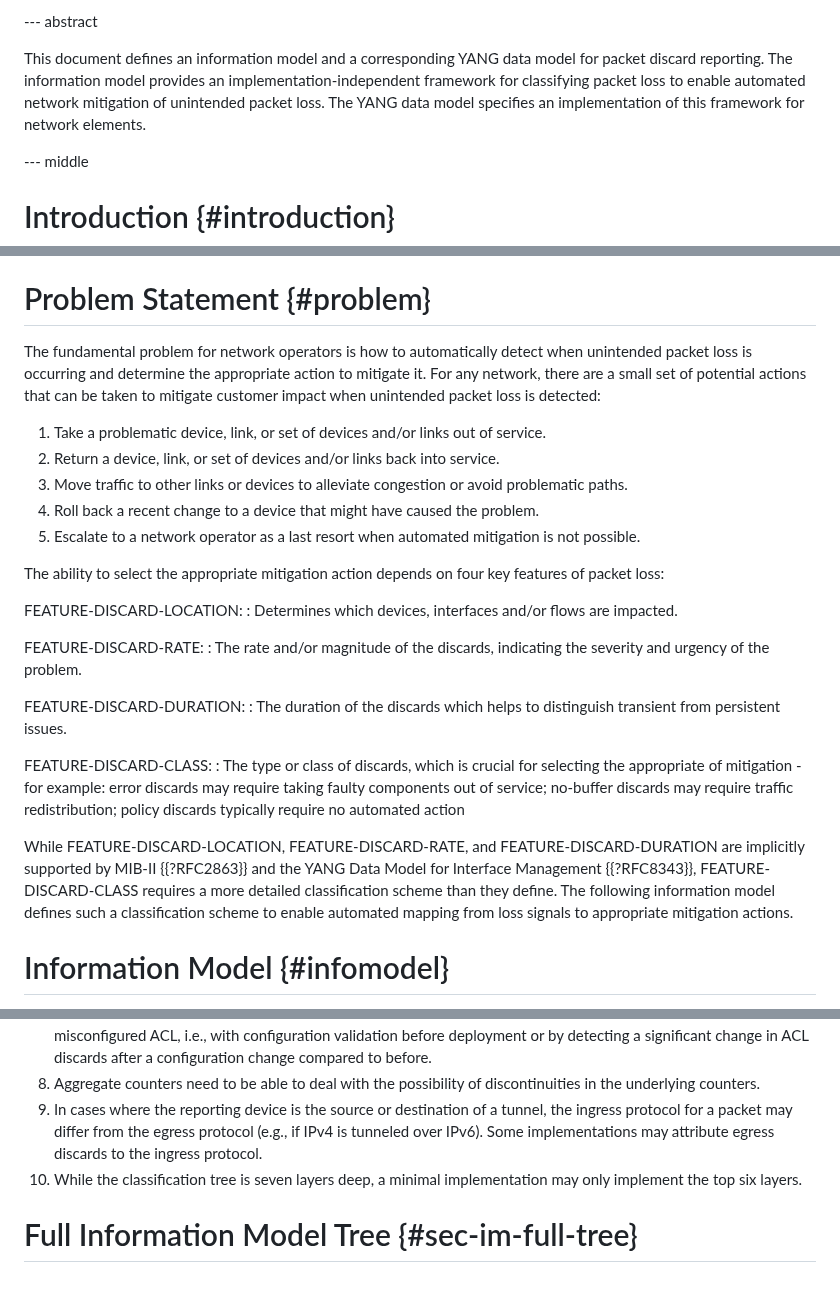
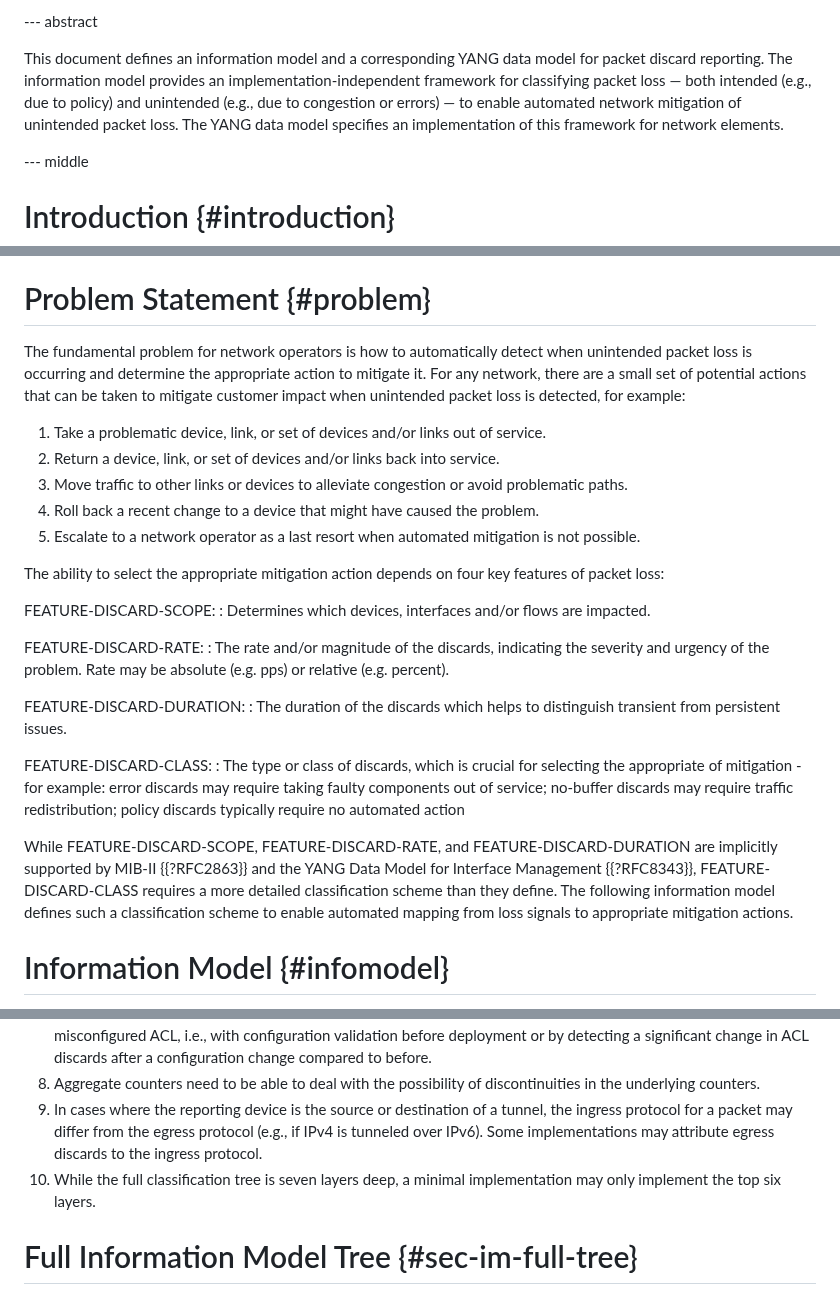
Before and after one commit to o-pylypenko/draft-ietf-opsawg-discardmodel, a Markdown page: draft-ietf-opsawg-discardmodel.md, 3 parts joined by grey strips. Rendered like a GitHub page.

Commit message:
Update draft-ietf-opsawg-discardmodel.md
Minor edits incorporating Paul Aitken's feedback 1/2

```diff
--- a/draft-ietf-opsawg-discardmodel.md
+++ b/draft-ietf-opsawg-discardmodel.md
@@ -97,7 +97,7 @@ informative:
 
 --- abstract
 
-This document defines an information model and a corresponding YANG data model for packet discard reporting. The information model provides an implementation-independent framework for classifying packet loss to enable automated network mitigation of unintended packet loss.  The YANG data model specifies an implementation of this framework for network elements.
+This document defines an information model and a corresponding YANG data model for packet discard reporting. The information model provides an implementation-independent framework for classifying packet loss — both intended (e.g., due to policy) and unintended (e.g., due to congestion or errors) — to enable automated network mitigation of unintended packet loss.  The YANG data model specifies an implementation of this framework for network elements.
 
 --- middle
 
@@ -127,7 +127,7 @@ Tree diagrams used in this document follow the notation defined in {{?RFC8340}}.
 
 # Problem Statement   {#problem}
 
-The fundamental problem for network operators is how to automatically detect when unintended packet loss is occurring and determine the appropriate action to mitigate it. For any network, there are a small set of potential actions that can be taken to mitigate customer impact when unintended packet loss is detected:
+The fundamental problem for network operators is how to automatically detect when unintended packet loss is occurring and determine the appropriate action to mitigate it. For any network, there are a small set of potential actions that can be taken to mitigate customer impact when unintended packet loss is detected, for example:
 
 1. Take a problematic device, link, or set of devices and/or links out of service.
 2. Return a device, link, or set of devices and/or links back into service.
@@ -137,11 +137,11 @@ The fundamental problem for network operators is how to automatically detect whe
 
 The ability to select the appropriate mitigation action depends on four key features of packet loss:
 
-FEATURE-DISCARD-LOCATION:
+FEATURE-DISCARD-SCOPE:
 : Determines which devices, interfaces and/or flows are impacted.
 
 FEATURE-DISCARD-RATE:
-: The rate and/or magnitude of the discards, indicating the severity and urgency of the problem.
+: The rate and/or magnitude of the discards, indicating the severity and urgency of the problem.  Rate may be absolute (e.g. pps) or relative (e.g. percent).
 
 FEATURE-DISCARD-DURATION:
 : The duration of the discards which helps to distinguish transient from persistent issues.
@@ -149,7 +149,7 @@ FEATURE-DISCARD-DURATION:
 FEATURE-DISCARD-CLASS:
 : The type or class of discards, which is crucial for selecting the appropriate of mitigation - for example: error discards may require taking faulty components out of service; no-buffer discards may require traffic redistribution; policy discards typically require no automated action
 
-While FEATURE-DISCARD-LOCATION, FEATURE-DISCARD-RATE, and FEATURE-DISCARD-DURATION are implicitly supported by MIB-II {{?RFC2863}} and the YANG Data Model for Interface Management {{?RFC8343}}, FEATURE-DISCARD-CLASS requires a more detailed classification scheme than they define. The following information model defines such a classification scheme to enable automated mapping from loss signals to appropriate mitigation actions.
+While FEATURE-DISCARD-SCOPE, FEATURE-DISCARD-RATE, and FEATURE-DISCARD-DURATION are implicitly supported by MIB-II {{?RFC2863}} and the YANG Data Model for Interface Management {{?RFC8343}}, FEATURE-DISCARD-CLASS requires a more detailed classification scheme than they define. The following information model defines such a classification scheme to enable automated mapping from loss signals to appropriate mitigation actions.
 
 # Information Model   {#infomodel}
 
@@ -627,7 +612,7 @@ This appendix captures practical insights gained from implementing this informat
 7. It is not possible to identify a configuration error - e.g., when intended discards are unintended - with device discard metrics alone.  For example, additional context is needed to determine if ACL discards are intended or due to a misconfigured ACL, i.e., with configuration validation before deployment or by detecting a significant change in ACL discards after a configuration change compared to before.
 8. Aggregate counters need to be able to deal with the possibility of discontinuities in the underlying counters.
 9. In cases where the reporting device is the source or destination of a tunnel, the ingress protocol for a packet may differ from the egress protocol (e.g., if IPv4 is tunneled over IPv6).  Some implementations may attribute egress discards to the ingress protocol.
-10. While the classification tree is seven layers deep, a minimal implementation may only implement the top six layers.
+10. While the full classification tree is seven layers deep, a minimal implementation may only implement the top six layers.
 
 # Full Information Model Tree {#sec-im-full-tree}
 
```
Also changed, not shown: other parts of draft-ietf-opsawg-discardmodel.md (+9 -24 lines).
